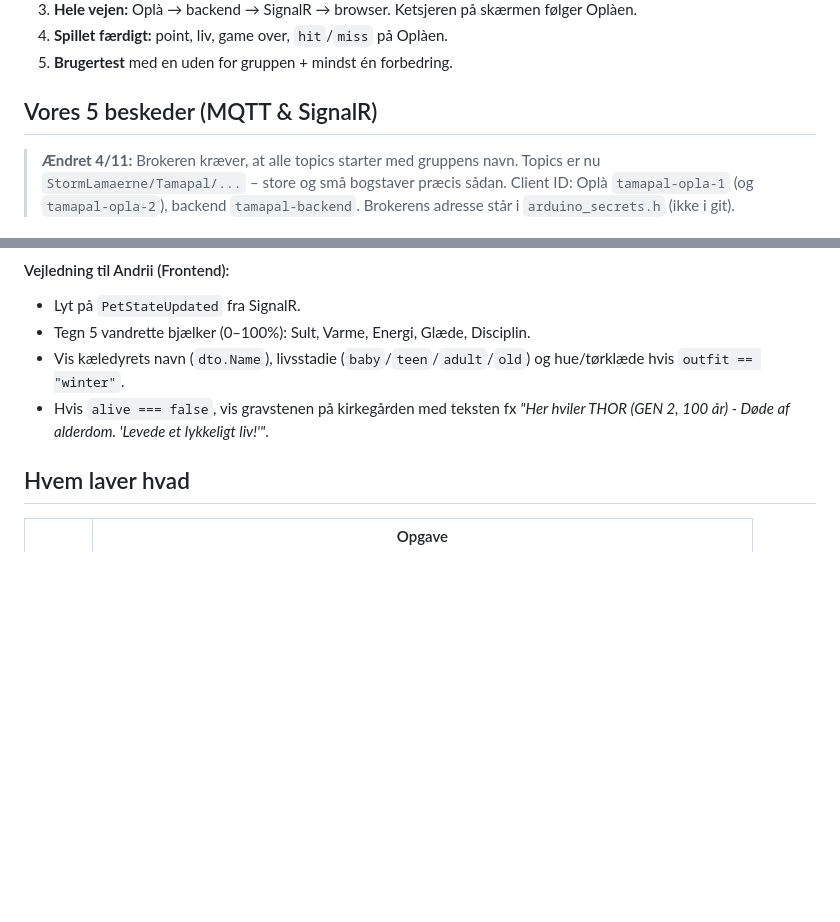
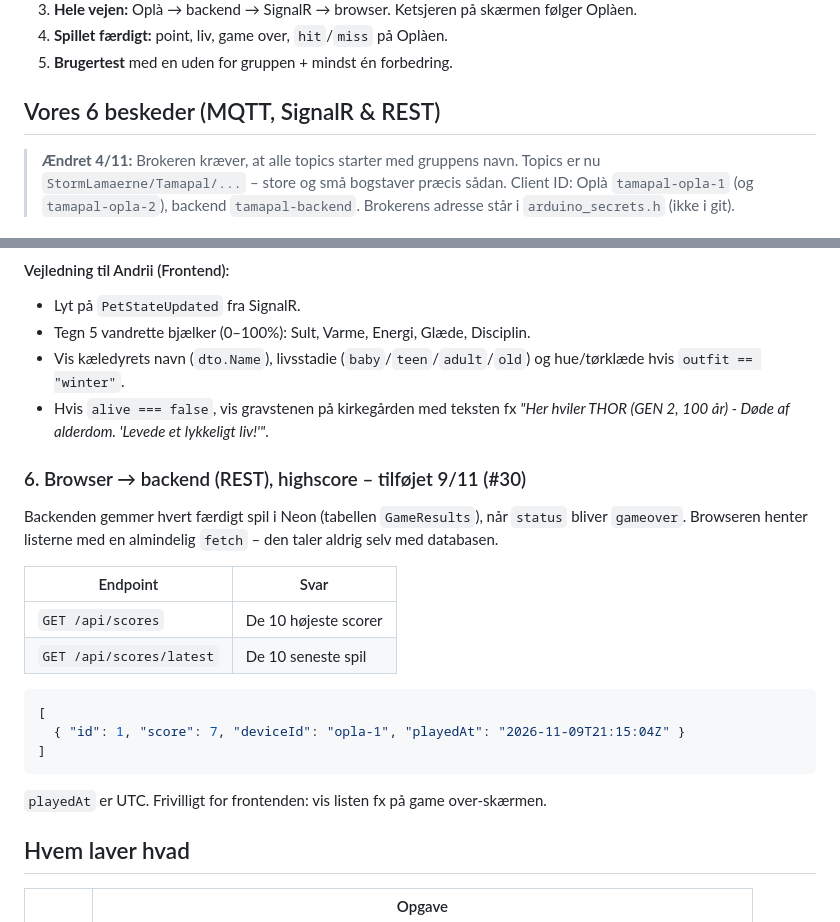
Before and after one commit to Mercantec-GHC/H3-TamaPal, a Markdown page: docs/MESSAGES.md, 2 parts joined by grey strips. Rendered like a GitHub page; blank space fills up the shorter version.

````diff
--- a/docs/MESSAGES.md
+++ b/docs/MESSAGES.md
@@ -55,7 +55,7 @@ Datoer, DoD og status for hele projektet: se `docs/PLAN.md`.
 4. **Spillet færdigt:** point, liv, game over, `hit`/`miss` på Oplàen.
 5. **Brugertest** med en uden for gruppen + mindst én forbedring.
 
-## Vores 5 beskeder (MQTT & SignalR)
+## Vores 6 beskeder (MQTT, SignalR & REST)
 
 > **Ændret 4/11:** Brokeren kræver, at alle topics starter med gruppens navn.
 > Topics er nu `StormLamaerne/Tamapal/...` – store og små bogstaver præcis sådan.
@@ -196,6 +196,24 @@ public class PetStateDto
 * Tegn 5 vandrette bjælker (0–100%): Sult, Varme, Energi, Glæde, Disciplin.
 * Vis kæledyrets navn (`dto.Name`), livsstadie (`baby`/`teen`/`adult`/`old`) og hue/tørklæde hvis `outfit == "winter"`.
 * Hvis `alive === false`, vis gravstenen på kirkegården med teksten fx *"Her hviler THOR (GEN 2, 100 år) - Døde af alderdom. 'Levede et lykkeligt liv!'"*.
+
+### 6. Browser → backend (REST), highscore – tilføjet 9/11 (#30)
+
+Backenden gemmer hvert færdigt spil i Neon (tabellen `GameResults`), når `status` bliver `gameover`.
+Browseren henter listerne med en almindelig `fetch` – den taler aldrig selv med databasen.
+
+| Endpoint | Svar |
+|---|---|
+| `GET /api/scores` | De 10 højeste scorer |
+| `GET /api/scores/latest` | De 10 seneste spil |
+
+```json
+[
+  { "id": 1, "score": 7, "deviceId": "opla-1", "playedAt": "2026-11-09T21:15:04Z" }
+]
+```
+
+`playedAt` er UTC. Frivilligt for frontenden: vis listen fx på game over-skærmen.
 
 ## Hvem laver hvad
 
````
Also changed, not shown: docs/DATAFLOW.md (+14 -1 lines), docs/PLAN.md (+3 -2 lines).
